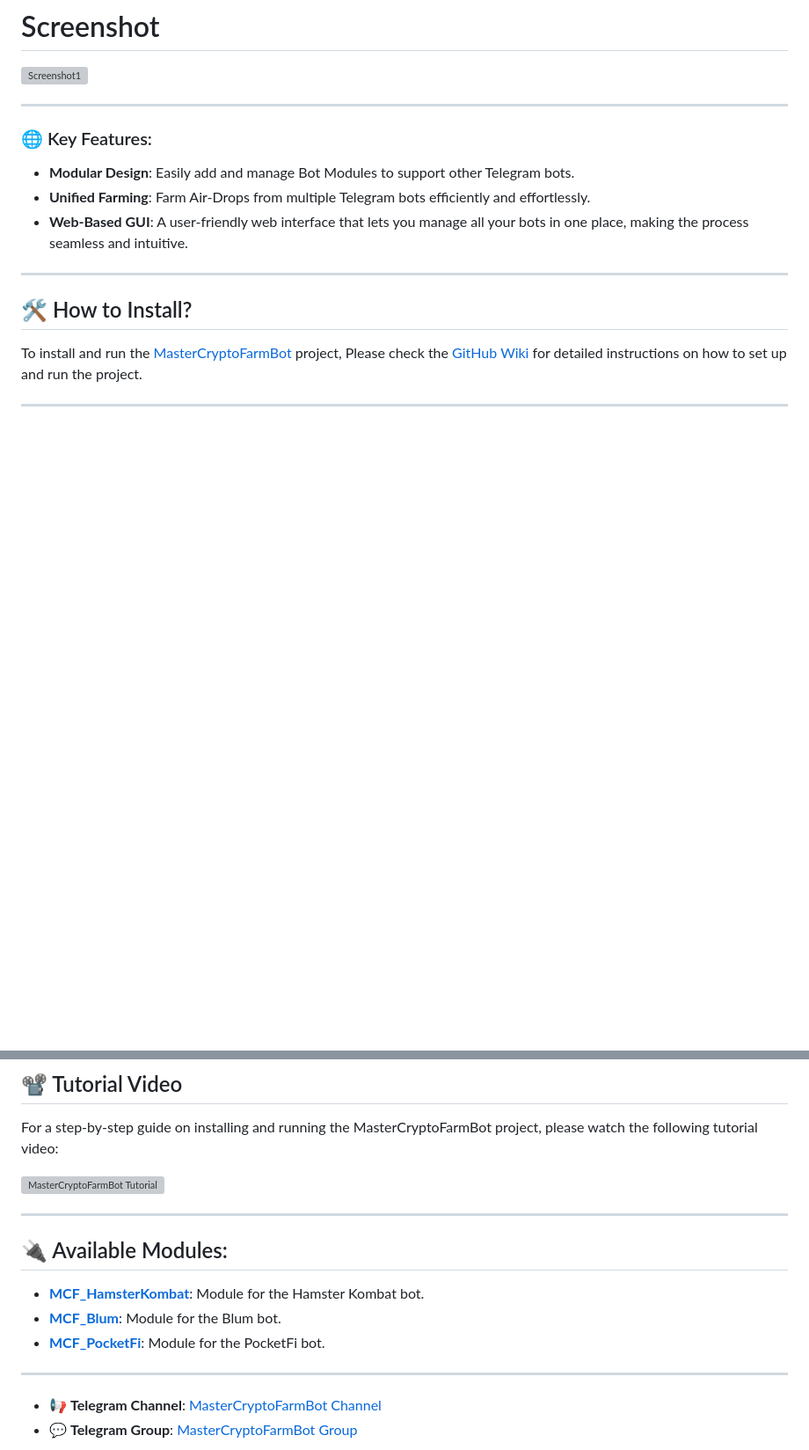
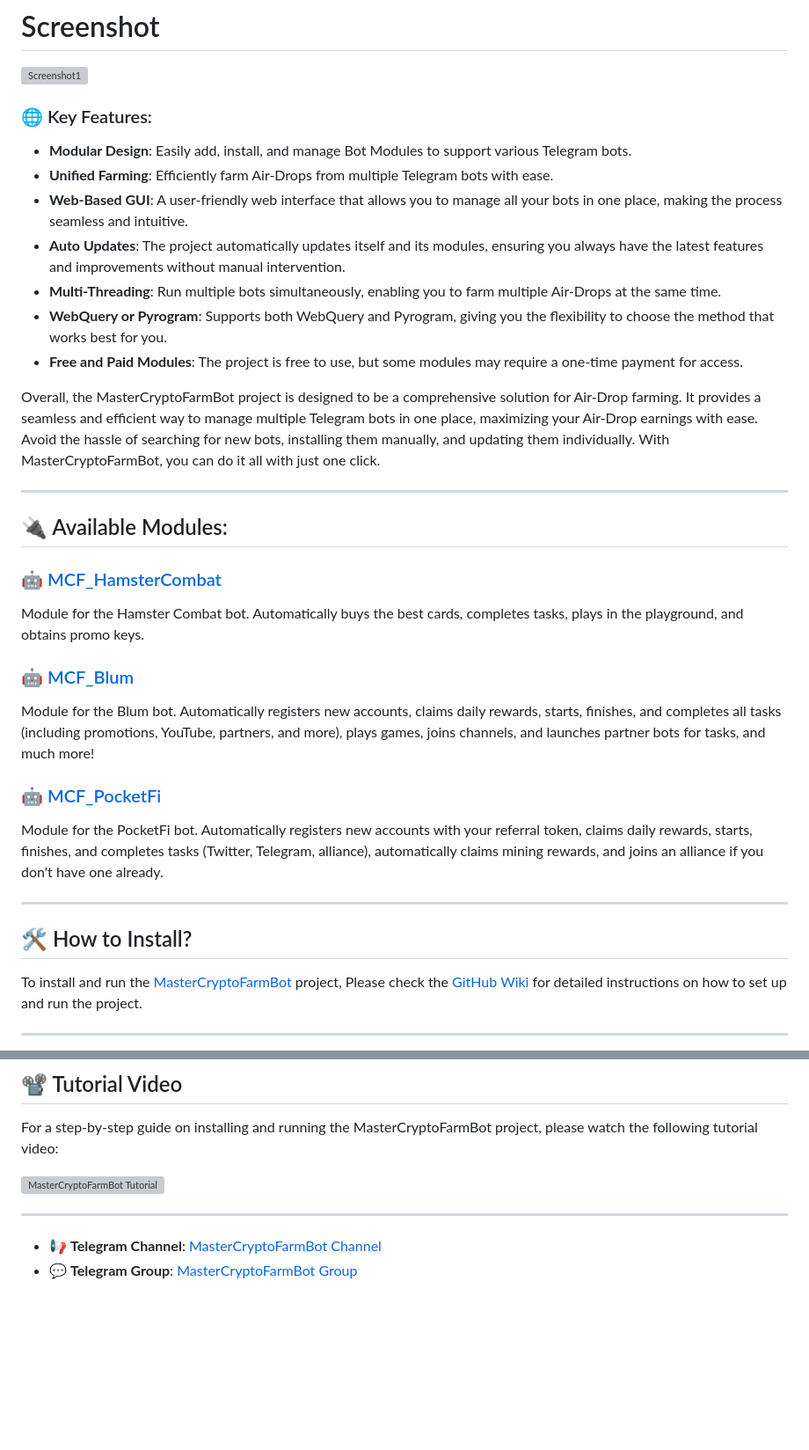
Before and after one commit to masterking32/MasterCryptoFarmBot, a Markdown page: README.MD, 2 parts joined by grey strips. Shown: that part at 88% size. Rendered like a GitHub page; blank space fills up the shorter version; grey boxes are pictures that could not be loaded.

```diff
--- a/README.MD
+++ b/README.MD
@@ -16,13 +16,33 @@
 
 <a href="https://raw.githubusercontent.com/masterking32/MasterCryptoFarmBot/refs/heads/main/web/public_html/images/Screenshot1.png"><img align="center" src="https://raw.githubusercontent.com/masterking32/MasterCryptoFarmBot/refs/heads/main/web/public_html/images/Screenshot1.png" alt="Screenshot1" /></a>
 
+### 🌐 Key Features:
+
+- **Modular Design**: Easily add, install, and manage Bot Modules to support various Telegram bots.
+- **Unified Farming**: Efficiently farm Air-Drops from multiple Telegram bots with ease.
+- **Web-Based GUI**: A user-friendly web interface that allows you to manage all your bots in one place, making the process seamless and intuitive.
+- **Auto Updates**: The project automatically updates itself and its modules, ensuring you always have the latest features and improvements without manual intervention.
+- **Multi-Threading**: Run multiple bots simultaneously, enabling you to farm multiple Air-Drops at the same time.
+- **WebQuery or Pyrogram**: Supports both WebQuery and Pyrogram, giving you the flexibility to choose the method that works best for you.
+- **Free and Paid Modules**: The project is free to use, but some modules may require a one-time payment for access.
+
+Overall, the MasterCryptoFarmBot project is designed to be a comprehensive solution for Air-Drop farming. It provides a seamless and efficient way to manage multiple Telegram bots in one place, maximizing your Air-Drop earnings with ease. Avoid the hassle of searching for new bots, installing them manually, and updating them individually. With MasterCryptoFarmBot, you can do it all with just one click.
+
 ---
 
-### 🌐 Key Features:
+## 🔌 Available Modules:
 
-- **Modular Design**: Easily add and manage Bot Modules to support other Telegram bots.
-- **Unified Farming**: Farm Air-Drops from multiple Telegram bots efficiently and effortlessly.
-- **Web-Based GUI**: A user-friendly web interface that lets you manage all your bots in one place, making the process seamless and intuitive.
+### 🤖 [MCF_HamsterCombat](https://github.com/masterking32/MCF_HamsterCombat)
+
+Module for the Hamster Combat bot. Automatically buys the best cards, completes tasks, plays in the playground, and obtains promo keys.
+
+### 🤖 [MCF_Blum](https://github.com/masterking32/MCF_Blum)
+
+Module for the Blum bot. Automatically registers new accounts, claims daily rewards, starts, finishes, and completes all tasks (including promotions, YouTube, partners, and more), plays games, joins channels, and launches partner bots for tasks, and much more!
+
+### 🤖 [MCF_PocketFi](https://t.me/pocketfi_bot/Mining?startapp=95736407)
+
+Module for the PocketFi bot. Automatically registers new accounts with your referral token, claims daily rewards, starts, finishes, and completes tasks (Twitter, Telegram, alliance), automatically claims mining rewards, and joins an alliance if you don't have one already.
 
 ---
 
@@ -37,14 +57,6 @@ To install and run the [MasterCryptoFarmBot](https://github.com/masterking32/Mas
 For a step-by-step guide on installing and running the MasterCryptoFarmBot project, please watch the following tutorial video:
 
 [![MasterCryptoFarmBot Tutorial](https://raw.githubusercontent.com/masterking32/MasterCryptoFarmBot/refs/heads/main/web/public_html/images/video_thumb.jpg)](https://www.youtube.com/watch?v=XvVcuQfUNog)
-
----
-
-## 🔌 Available Modules:
-
-- **[MCF_HamsterKombat](https://github.com/masterking32/MCF_HamsterKombat)**: Module for the Hamster Kombat bot.
-- **[MCF_Blum](https://github.com/masterking32/MCF_Blum)**: Module for the Blum bot.
-- **[MCF_PocketFi](https://t.me/pocketfi_bot/Mining?startapp=95736407)**: Module for the PocketFi bot.
 
 ---
 
```
